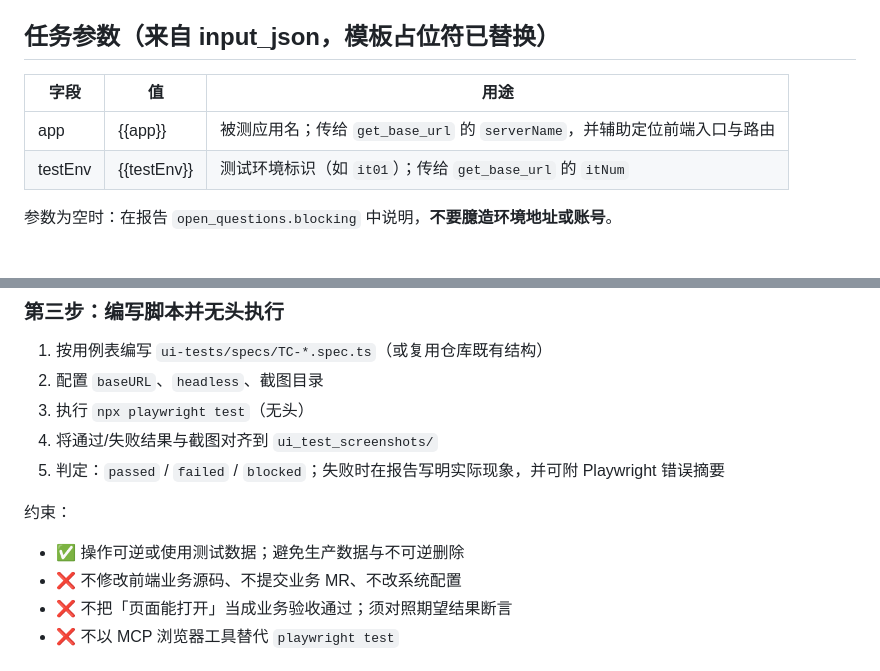
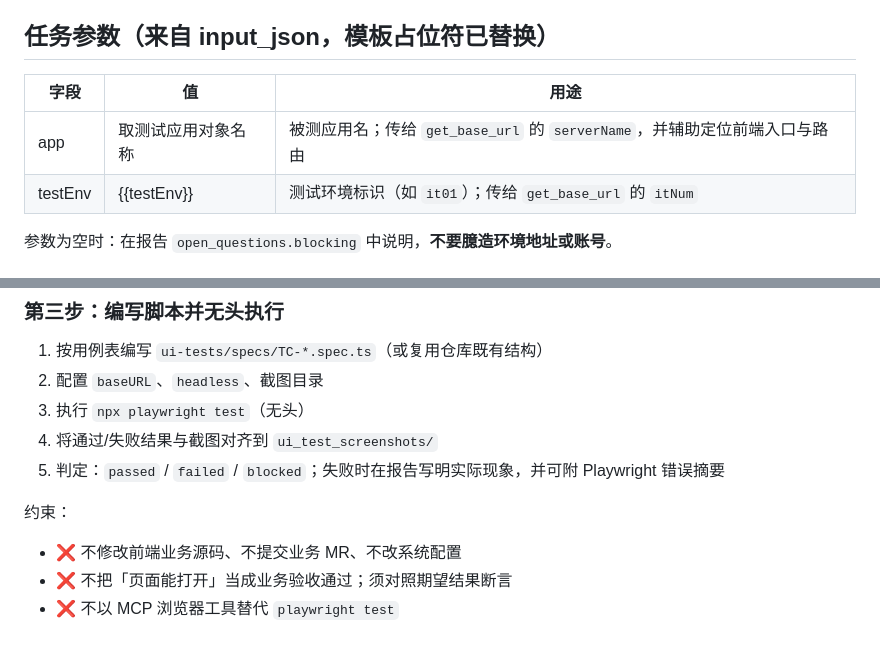
Before and after one commit to herfate/code-agent, a Markdown page: docs/examples/ui-test-execute-init-tpl.example.md, 2 parts joined by grey strips. GitHub-like rendering.

Commit message:
正常更新

```diff
--- a/docs/examples/ui-test-execute-init-tpl.example.md
+++ b/docs/examples/ui-test-execute-init-tpl.example.md
@@ -13,9 +13,9 @@
 
 ## 任务参数（来自 input_json，模板占位符已替换）
 
-| 字段 | 值 | 用途 |
-|------|-----|------|
-| app | {{app}} | 被测应用名；传给 `get_base_url` 的 `serverName`，并辅助定位前端入口与路由 |
+| 字段 | 值           | 用途 |
+|------|-------------|------|
+| app | 取测试应用对象名称   | 被测应用名；传给 `get_base_url` 的 `serverName`，并辅助定位前端入口与路由 |
 | testEnv | {{testEnv}} | 测试环境标识（如 `it01`）；传给 `get_base_url` 的 `itNum` |
 
 参数为空时：在报告 `open_questions.blocking` 中说明，**不要臆造环境地址或账号**。
@@ -165,7 +165,6 @@ npx playwright test --reporter=list
 
 约束：
 
-- ✅ 操作可逆或使用测试数据；避免生产数据与不可逆删除
 - ❌ 不修改前端业务源码、不提交业务 MR、不改系统配置
 - ❌ 不把「页面能打开」当成业务验收通过；须对照期望结果断言
 - ❌ 不以 MCP 浏览器工具替代 `playwright test`
```
